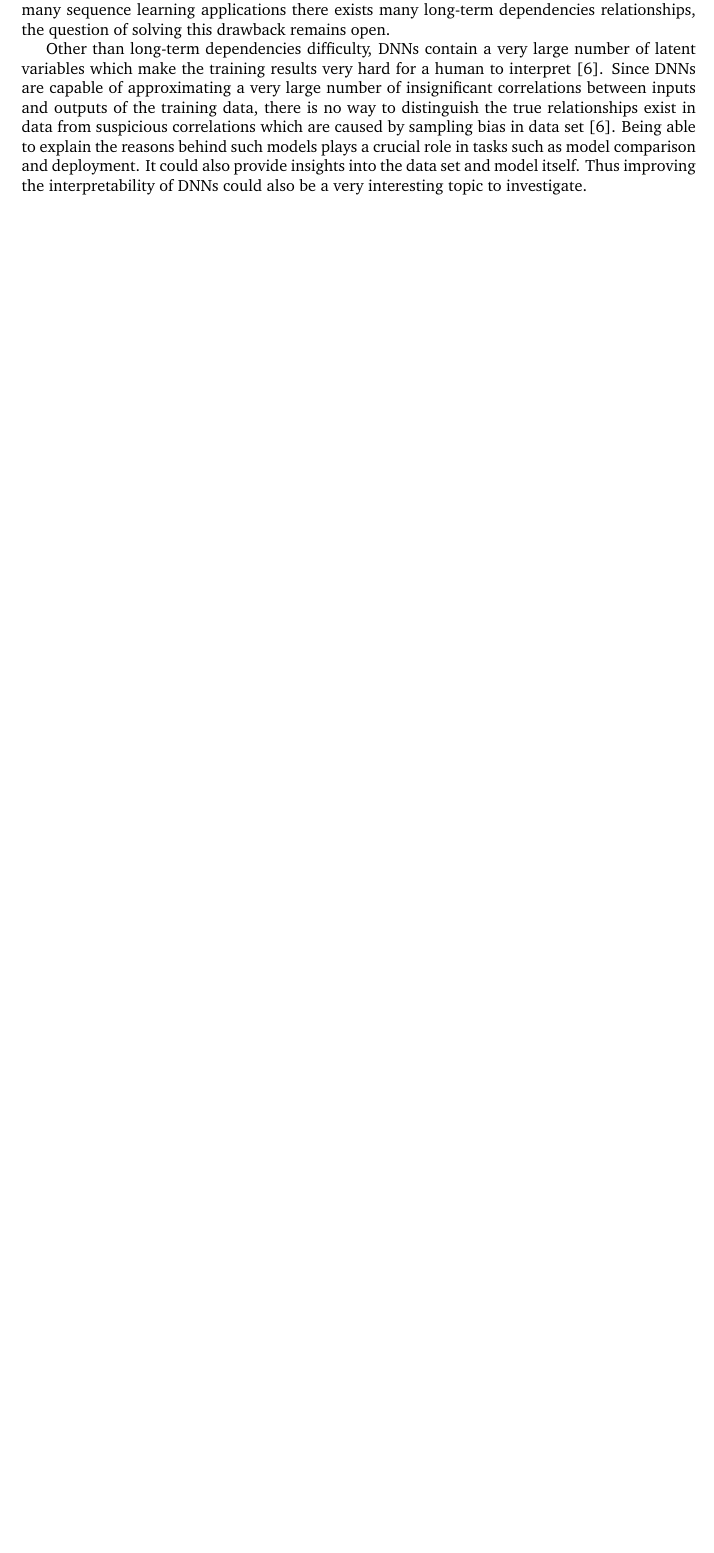
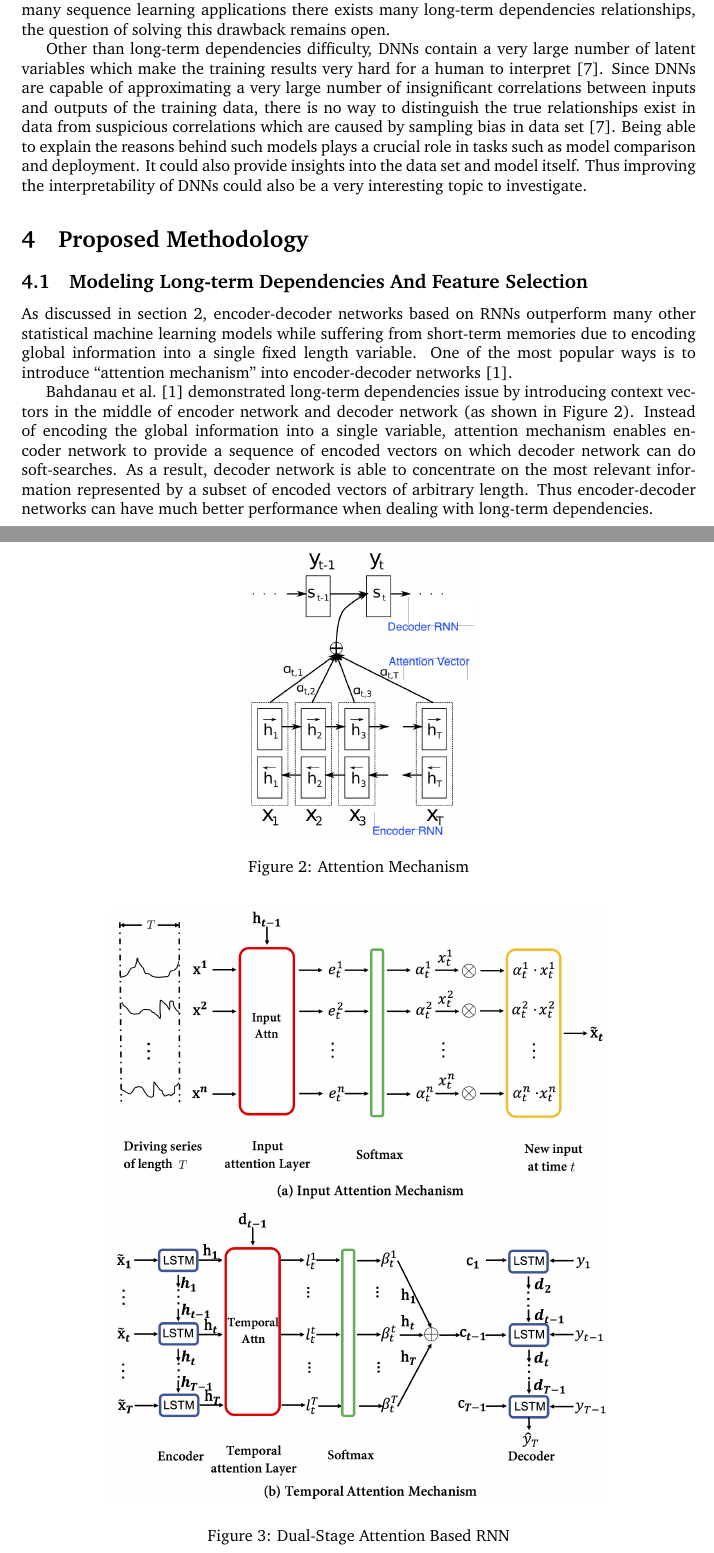
Before and after one commit to spacegoing/PHD_PROPOSAL, a LaTeX document (ProposalTex/usyd_phd_proposal.tex): part of page 3 of 4 before the commit and two parts of pages 3 and 4 of 5 after it, the two joined at a grey line, cut so that both start at the same text, the shorter picture padded with empty space. Compiled offline with pdfLaTeX.

Commit message:
[New] finished method 1

```diff
--- a/ProposalTex/usyd_phd_proposal.tex
+++ b/ProposalTex/usyd_phd_proposal.tex
@@ -231,3 +227,36 @@ to investigate.
 \section{Proposed Methodology}
 \label{sec:method}
 
+\subsection{Modeling Long-term Dependencies And Feature
+  Selection}
+\label{sec:ltfs}
+
+As discussed in section~\ref{sec:synop}, encoder-decoder networks
+based on RNNs outperform many other statistical machine learning
+models while suffering from short-term memories due to encoding
+global information into a single fixed length variable. One of
+the most popular ways is to introduce ``attention mechanism''
+into encoder-decoder networks~\cite{attention}.
+
+\citename{attention} demonstrated long-term dependencies issue by
+introducing context vectors in the middle of encoder network and
+decoder network (as shown in Figure~\ref{fig:attention}). Instead
+of encoding the global information into a single variable,
+attention mechanism enables encoder network to provide a sequence
+of encoded vectors on which decoder network can do soft-searches.
+As a result, decoder network is able to concentrate on the most
+relevant information represented by a subset of encoded vectors
+of arbitrary length. Thus encoder-decoder networks can have much
+better performance when dealing with long-term dependencies.
+
+\begin{figure}
+  \centering
+  \includegraphics[scale=0.5]{images/attention.png}
+  \caption{Attention Mechanism}
+  \label{fig:attention}
+\end{figure}
+
+\begin{figure}[H]
+  \centering
+  \includegraphics[scale=0.3]{images/darnn.png}
+  \caption{Dual-Stage Attention Based RNN}
```
Also changed, not shown: ProposalTex/images/attention.png (added), ProposalTex/images/darnn.png (added), ProposalTex/usyd_phd_proposal.pdf, references/Seq2Seq_DARNN.pdf, ProposalTex/usyd_phd_proposal.tex (52 more changed lines), 1 other file.
